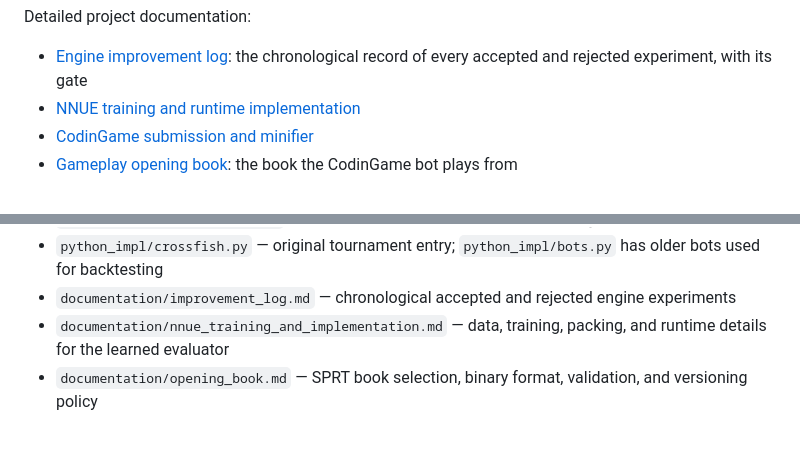
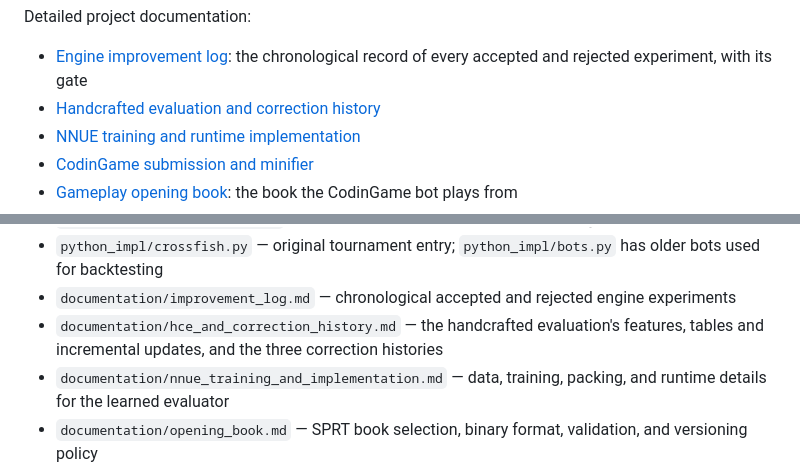
Before and after one commit to nathanWolo/crossfish, a Markdown page: README.md, 2 parts joined by grey strips. GitHub-like rendering; blank space fills up the shorter version.

```diff
--- a/README.md
+++ b/README.md
@@ -13,6 +13,7 @@ Detailed project documentation:
 
 - [Engine improvement log](documentation/improvement_log.md): the chronological
   record of every accepted and rejected experiment, with its gate
+- [Handcrafted evaluation and correction history](documentation/hce_and_correction_history.md)
 - [NNUE training and runtime implementation](documentation/nnue_training_and_implementation.md)
 - [CodinGame submission and minifier](documentation/minification.md)
 - [Gameplay opening book](documentation/play_book.md): the book the CodinGame bot plays from
@@ -499,6 +500,7 @@ and eval but not the CodinGame build; that is why the rows for sections 47 and
 - `tools/nnue_*.py` — MiniNet and macro-head training and header emitters; `tools/experiments/full_nnue/` archives the rejected full-NNUE study (log §53)
 - `python_impl/crossfish.py` — original tournament entry; `python_impl/bots.py` has older bots used for backtesting
 - `documentation/improvement_log.md` — chronological accepted and rejected engine experiments
+- `documentation/hce_and_correction_history.md` — the handcrafted evaluation's features, tables and incremental updates, and the three correction histories
 - `documentation/nnue_training_and_implementation.md` — data, training, packing, and runtime details for the learned evaluator
 - `documentation/opening_book.md` — SPRT book selection, binary format, validation, and versioning policy
 - `documentation/play_book.md` — the gameplay opening book: design, measurements, regeneration
```
Also changed, not shown: documentation/hce_and_correction_history.md (added, +369 -0 lines), documentation/nnue_training_and_implementation.md (+2 -1 lines).
